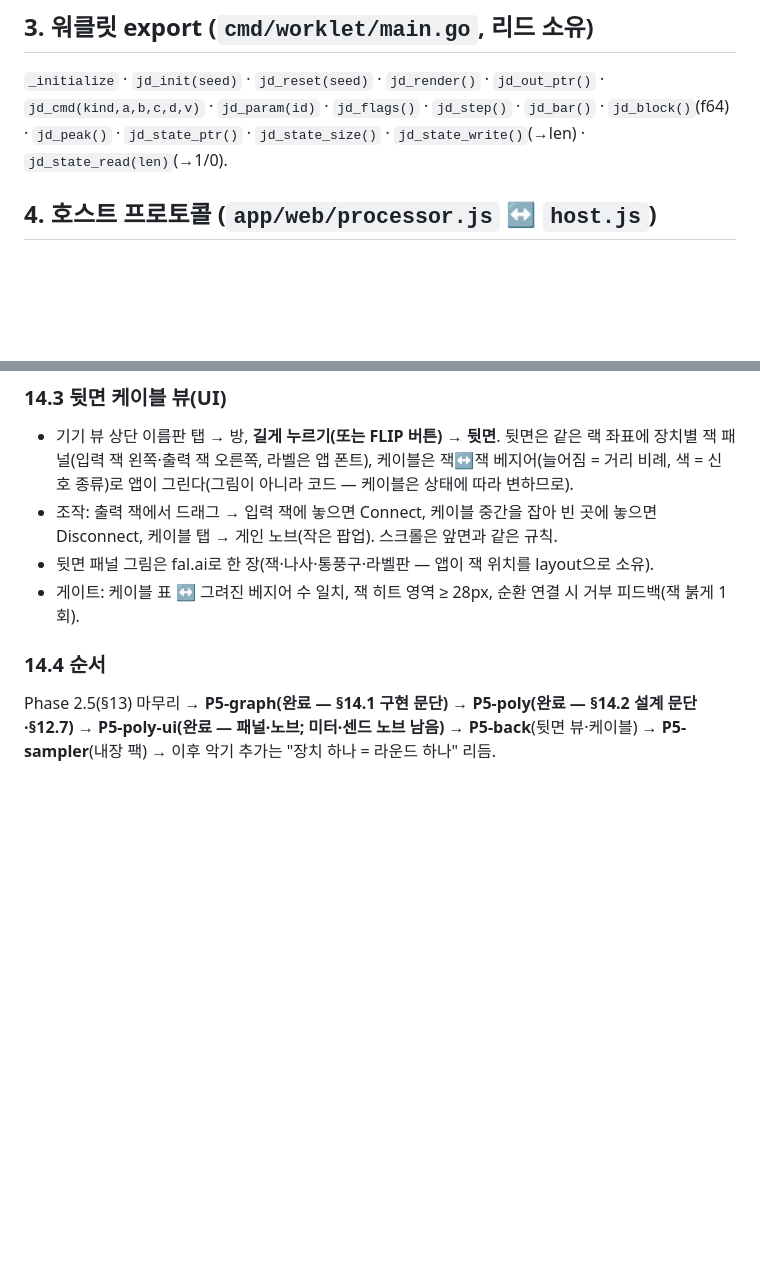
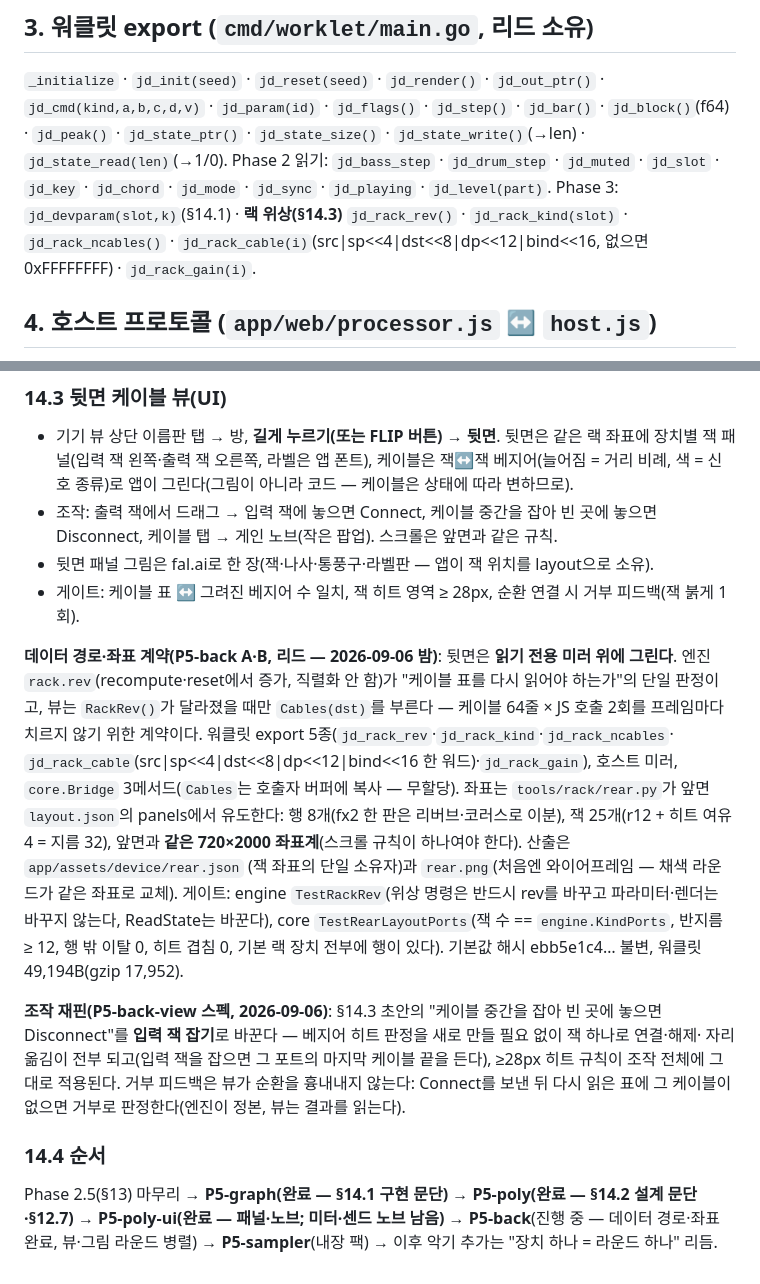
Before and after one commit to midagedev/jangdan, a Markdown page: docs/impl-plan-2026-09-05.md, 2 parts joined by grey strips. Rendered like a GitHub page; blank space fills up the shorter version.

Commit message:
docs: §3 워클릿 export 표 갱신(랙 위상 5종·Phase 2 읽기), §14.3 데이터 경로·좌표 계약 구현 문단과 조작 재핀(입력 잭 잡기·거부는 표 재읽기로), §14.4 P5-back 진행 중
Co-Authored-By: Claude Opus 5 <noreply@anthropic.com>

```diff
--- a/docs/impl-plan-2026-09-05.md
+++ b/docs/impl-plan-2026-09-05.md
@@ -106,6 +106,10 @@ Cmd{Kind, A, B, C, D uint8; V float32}
 `_initialize` · `jd_init(seed)` · `jd_reset(seed)` · `jd_render()` · `jd_out_ptr()` · `jd_cmd(kind,a,b,c,d,v)` ·
 `jd_param(id)` · `jd_flags()` · `jd_step()` · `jd_bar()` · `jd_block()`(f64) · `jd_peak()` ·
 `jd_state_ptr()` · `jd_state_size()` · `jd_state_write()`(→len) · `jd_state_read(len)`(→1/0).
+Phase 2 읽기: `jd_bass_step` · `jd_drum_step` · `jd_muted` · `jd_slot` · `jd_key` · `jd_chord` · `jd_mode` ·
+`jd_sync` · `jd_playing` · `jd_level(part)`. Phase 3: `jd_devparam(slot,k)`(§14.1) ·
+**랙 위상(§14.3)** `jd_rack_rev()` · `jd_rack_kind(slot)` · `jd_rack_ncables()` ·
+`jd_rack_cable(i)`(src|sp<<4|dst<<8|dp<<12|bind<<16, 없으면 0xFFFFFFFF) · `jd_rack_gain(i)`.
 
 ## 4. 호스트 프로토콜 (`app/web/processor.js` ↔ `host.js`)
 
@@ -461,5 +465,24 @@ Reason식 랙이 목표다. 지금 엔진은 **고정 체인**(베이스 2 + 드
 - 뒷면 패널 그림은 fal.ai로 한 장(잭·나사·통풍구·라벨판 — 앱이 잭 위치를 layout으로 소유).
 - 게이트: 케이블 표 ↔ 그려진 베지어 수 일치, 잭 히트 영역 ≥ 28px, 순환 연결 시 거부 피드백(잭 붉게 1회).
 
+**데이터 경로·좌표 계약(P5-back A·B, 리드 — 2026-09-06 밤)**: 뒷면은 **읽기 전용 미러 위에 그린다**.
+엔진 `rack.rev`(recompute·reset에서 증가, 직렬화 안 함)가 "케이블 표를 다시 읽어야 하는가"의 단일
+판정이고, 뷰는 `RackRev()`가 달라졌을 때만 `Cables(dst)`를 부른다 — 케이블 64줄 × JS 호출 2회를
+프레임마다 치르지 않기 위한 계약이다. 워클릿 export 5종(`jd_rack_rev`·`jd_rack_kind`·`jd_rack_ncables`·
+`jd_rack_cable`(src|sp<<4|dst<<8|dp<<12|bind<<16 한 워드)·`jd_rack_gain`), 호스트 미러, `core.Bridge`
+3메서드(`Cables`는 호출자 버퍼에 복사 — 무할당). 좌표는 `tools/rack/rear.py`가 앞면 `layout.json`의
+panels에서 유도한다: 행 8개(fx2 한 판은 리버브·코러스로 이분), 잭 25개(r12 + 히트 여유 4 = 지름 32),
+앞면과 **같은 720×2000 좌표계**(스크롤 규칙이 하나여야 한다). 산출은 `app/assets/device/rear.json`
+(잭 좌표의 단일 소유자)과 `rear.png`(처음엔 와이어프레임 — 채색 라운드가 같은 좌표로 교체). 게이트:
+engine `TestRackRev`(위상 명령은 반드시 rev를 바꾸고 파라미터·렌더는 바꾸지 않는다, ReadState는 바꾼다),
+core `TestRearLayoutPorts`(잭 수 == `engine.KindPorts`, 반지름 ≥ 12, 행 밖 이탈 0, 히트 겹침 0,
+기본 랙 장치 전부에 행이 있다). 기본값 해시 ebb5e1c4… 불변, 워클릿 49,194B(gzip 17,952).
+
+**조작 재핀(P5-back-view 스펙, 2026-09-06)**: §14.3 초안의 "케이블 중간을 잡아 빈 곳에 놓으면
+Disconnect"를 **입력 잭 잡기**로 바꾼다 — 베지어 히트 판정을 새로 만들 필요 없이 잭 하나로 연결·해제·
+자리 옮김이 전부 되고(입력 잭을 잡으면 그 포트의 마지막 케이블 끝을 든다), ≥28px 히트 규칙이 조작
+전체에 그대로 적용된다. 거부 피드백은 뷰가 순환을 흉내내지 않는다: Connect를 보낸 뒤 다시 읽은 표에
+그 케이블이 없으면 거부로 판정한다(엔진이 정본, 뷰는 결과를 읽는다).
+
 ### 14.4 순서
-Phase 2.5(§13) 마무리 → **P5-graph(완료 — §14.1 구현 문단)** → **P5-poly(완료 — §14.2 설계 문단·§12.7)** → **P5-poly-ui(완료 — 패널·노브; 미터·센드 노브 남음)** → **P5-back**(뒷면 뷰·케이블) → **P5-sampler**(내장 팩) → 이후 악기 추가는 "장치 하나 = 라운드 하나" 리듬.
+Phase 2.5(§13) 마무리 → **P5-graph(완료 — §14.1 구현 문단)** → **P5-poly(완료 — §14.2 설계 문단·§12.7)** → **P5-poly-ui(완료 — 패널·노브; 미터·센드 노브 남음)** → **P5-back**(진행 중 — 데이터 경로·좌표 완료, 뷰·그림 라운드 병렬) → **P5-sampler**(내장 팩) → 이후 악기 추가는 "장치 하나 = 라운드 하나" 리듬.
```
